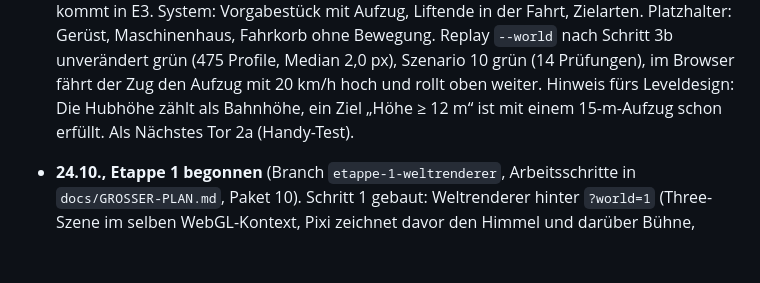
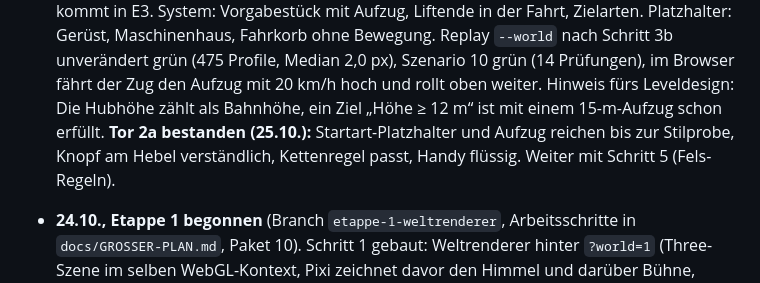
Before and after one commit to nicolehahn2890/Traumacoaster, a Markdown page: docs/HANDOVER.md, the part around the change. GitHub-like rendering; blank space fills up the shorter version.

Commit message:
Tor 2a bestanden: Startarten, Aufzug, Hebel-Knopf und Kettenregel freigegeben, weiter mit den Fels-Regeln
docs/GROSSER-PLAN.md Paket 10, docs/HANDOVER.md Abschnitt 1.

Co-Authored-By: Claude Fable 5.1 <noreply@anthropic.com>

```diff
--- a/docs/HANDOVER.md
+++ b/docs/HANDOVER.md
@@ -38,7 +38,9 @@ weiterarbeitest und welche Regeln gelten. Das Spielkonzept steht in `docs/GDD.md
   E3. System: Vorgabestück mit Aufzug, Liftende in der Fahrt, Zielarten. Platzhalter: Gerüst, Maschinenhaus, Fahrkorb ohne
   Bewegung. Replay `--world` nach Schritt 3b unverändert grün (475 Profile, Median 2,0 px), Szenario 10 grün (14 Prüfungen),
   im Browser fährt der Zug den Aufzug mit 20 km/h hoch und rollt oben weiter. Hinweis fürs Leveldesign: Die Hubhöhe zählt
-  als Bahnhöhe, ein Ziel „Höhe ≥ 12 m“ ist mit einem 15-m-Aufzug schon erfüllt. Als Nächstes Tor 2a (Handy-Test).
+  als Bahnhöhe, ein Ziel „Höhe ≥ 12 m“ ist mit einem 15-m-Aufzug schon erfüllt.
+  **Tor 2a bestanden (25.10.):** Startart-Platzhalter und Aufzug reichen bis zur Stilprobe, Knopf am Hebel verständlich,
+  Kettenregel passt, Handy flüssig. Weiter mit Schritt 5 (Fels-Regeln).
 - **24.10., Etappe 1 begonnen** (Branch `etappe-1-weltrenderer`, Arbeitsschritte in `docs/GROSSER-PLAN.md`, Paket 10).
   Schritt 1 gebaut: Weltrenderer hinter `?world=1` (Three-Szene im selben WebGL-Kontext, Pixi zeichnet davor den Himmel und
   darüber Bühne, Overlay und HUD), Kamera-Adapter (18°, Kamerafahrt, senkrechte Streckung; die Perspektive im Spiel ist seitdem
```
Also changed, not shown: docs/GROSSER-PLAN.md (+1 -1 lines).
